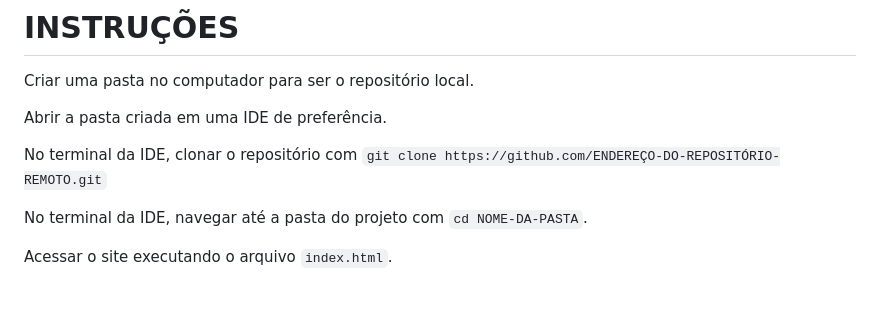
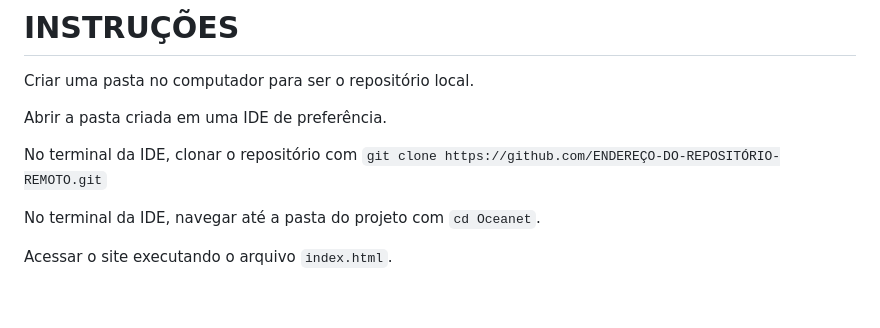
Before and after one commit to Z4ffarani/Oceanet, a Markdown page: README.md, the part around the change. GitHub-like rendering.

```diff
--- a/README.md
+++ b/README.md
@@ -25,7 +25,7 @@ Abrir a pasta criada em uma IDE de preferência.
 
 No terminal da IDE, clonar o repositório com `git clone https://github.com/ENDEREÇO-DO-REPOSITÓRIO-REMOTO.git`
 
-No terminal da IDE, navegar até a pasta do projeto com ``cd NOME-DA-PASTA``.
+No terminal da IDE, navegar até a pasta do projeto com ``cd Oceanet``.
 
 Acessar o site executando o arquivo ``index.html``.
 
```
